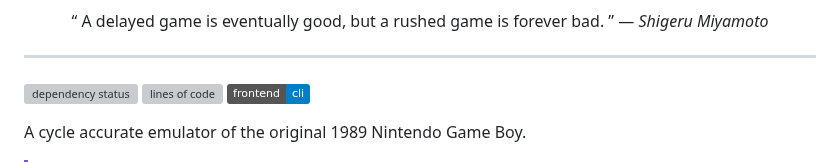
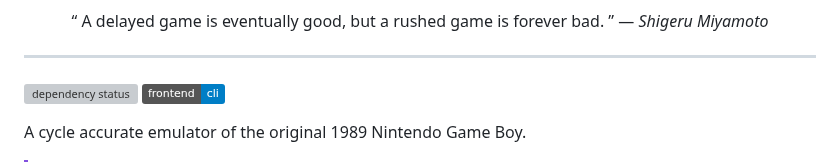
Before and after one commit to kaplanz/rugby, a Markdown page: README.md, the part around one of its changes. Drawn GitHub-style; badges without logos; grey boxes are pictures that could not be loaded.

Commit message:
revert(readme): remove lines of code badge
This reverts commit a4b1ae5bdee7924d38b8940d9bb738d2c7a013be.

```diff
--- a/README.md
+++ b/README.md
@@ -17,7 +17,6 @@
 ---
 
 [![dependency status][deps.badge]][deps.hyper]
-[![lines of code][loc.badge]](/)
 [![cli frontend][cli.badge]](./apps/cli)
 
 A cycle accurate emulator of the original 1989 Nintendo Game Boy.
```
Also changed, not shown: other parts of README.md (+0 -1 lines).
